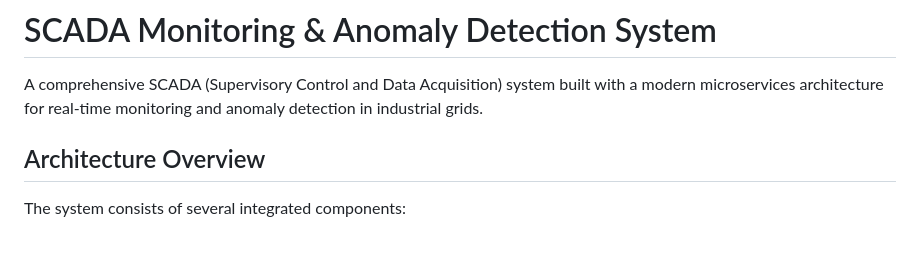
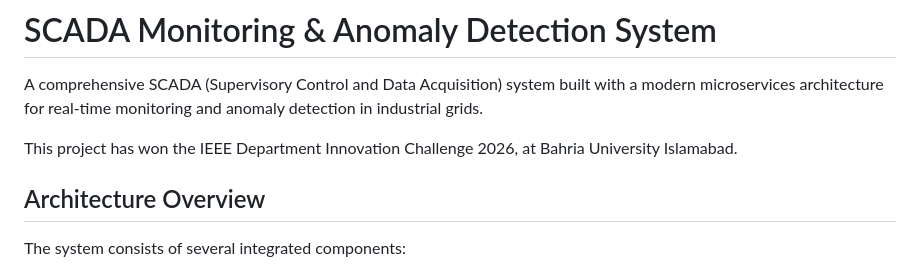
Before and after one commit to ItsMinni1/simulated-SCADA-monitoring-system, a Markdown page: README.md, the part around the change. Drawn GitHub-style; blank space fills up the shorter version.

Commit message:
Update README.md
Added information about the project's achievement in the IEEE Department Innovation Challenge 2026.

```diff
--- a/README.md
+++ b/README.md
@@ -1,6 +1,8 @@
 # SCADA Monitoring & Anomaly Detection System
 
 A comprehensive SCADA (Supervisory Control and Data Acquisition) system built with a modern microservices architecture for real-time monitoring and anomaly detection in industrial grids.
+
+This project has won the IEEE Department Innovation Challenge 2026, at Bahria University Islamabad.
 
 ## Architecture Overview
 
```
